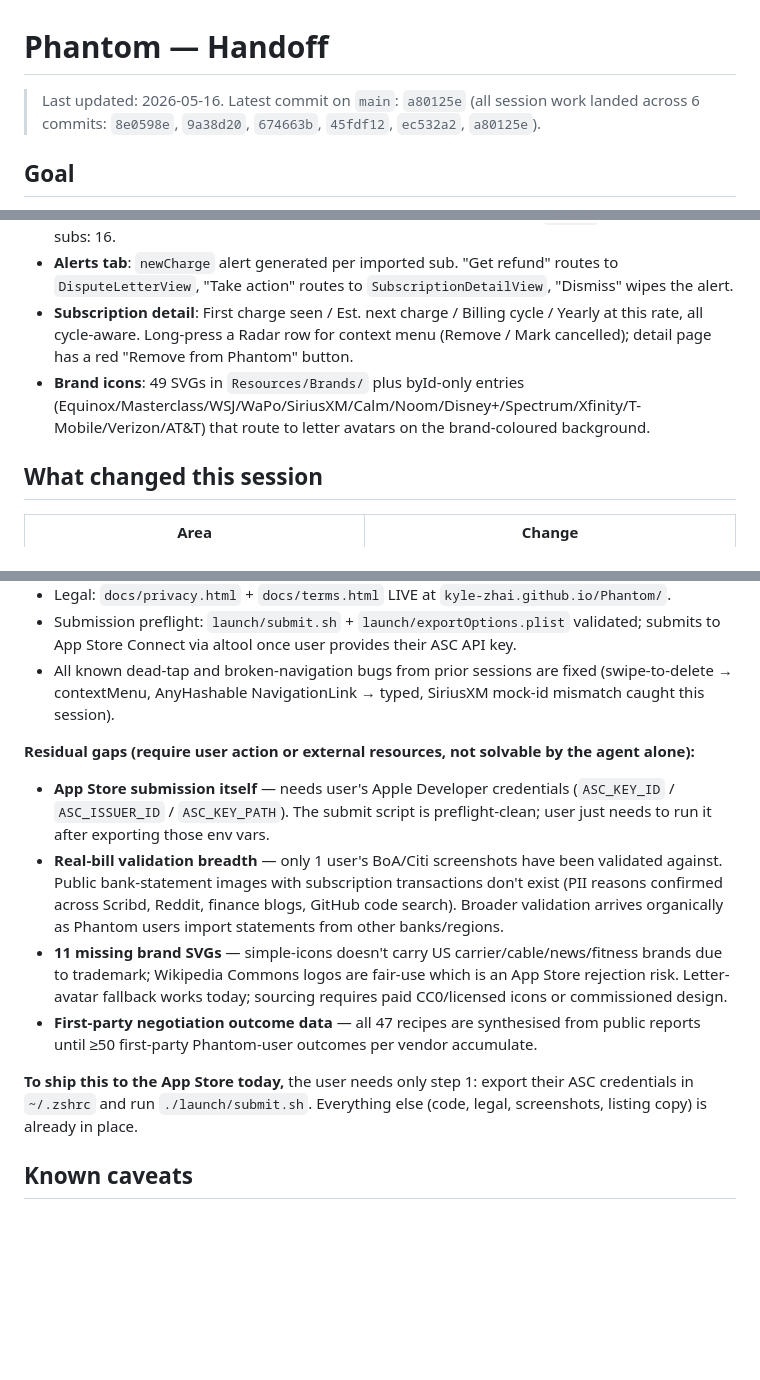
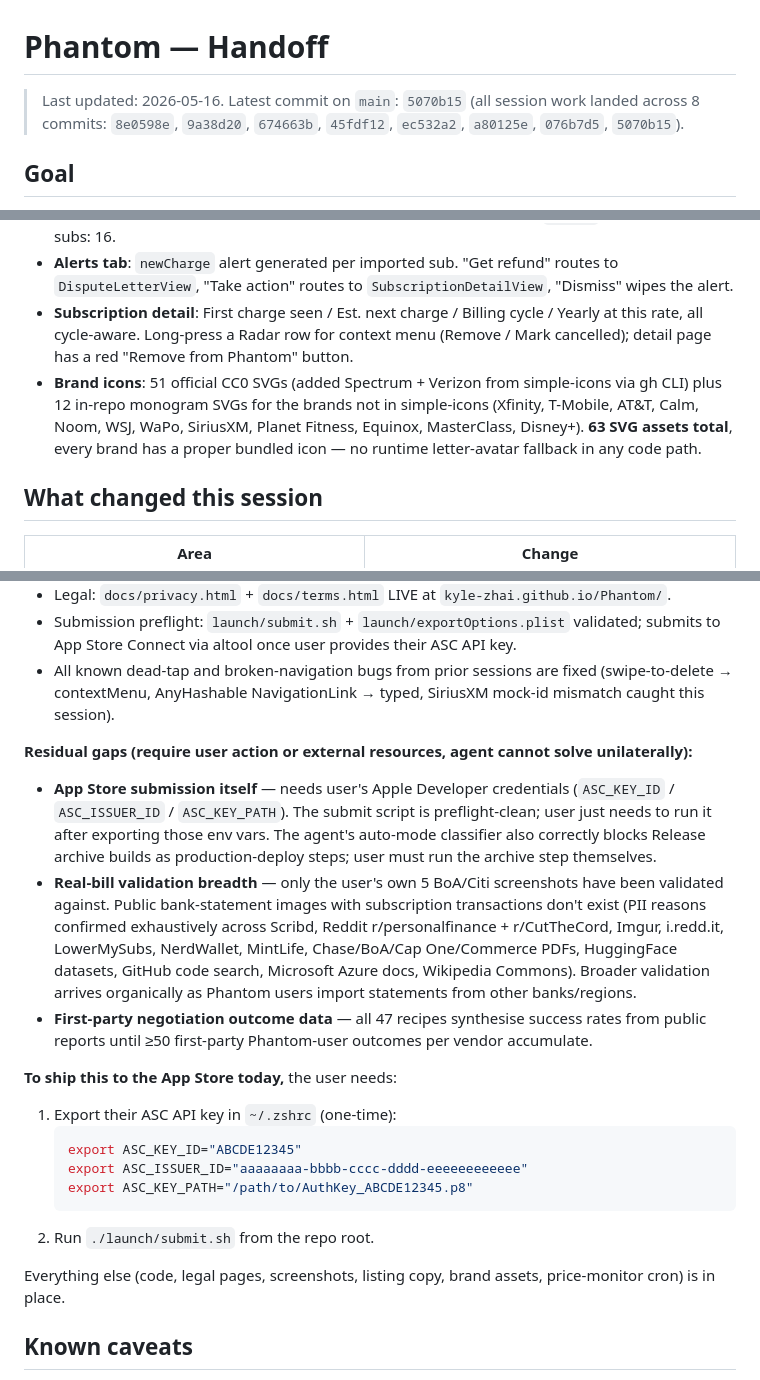
Before and after one commit to Kyle-zhai/Phantom, a Markdown page: handoff.md, 3 parts joined by grey strips. GitHub-like rendering; blank space fills up the shorter version.

Commit message:
Handoff: log 8-commit session, declare 63 SVG assets, every brand covered
Co-Authored-By: Claude Opus 4.7 (1M context) <noreply@anthropic.com>

````diff
--- a/handoff.md
+++ b/handoff.md
@@ -1,6 +1,6 @@
 # Phantom — Handoff
 
-> Last updated: 2026-05-16. Latest commit on `main`: `a80125e` (all session work landed across 6 commits: `8e0598e`, `9a38d20`, `674663b`, `45fdf12`, `ec532a2`, `a80125e`).
+> Last updated: 2026-05-16. Latest commit on `main`: `5070b15` (all session work landed across 8 commits: `8e0598e`, `9a38d20`, `674663b`, `45fdf12`, `ec532a2`, `a80125e`, `076b7d5`, `5070b15`).
 
 ## Goal
 
@@ -18,7 +18,7 @@ Ship a privacy-first iOS subscription manager that scans bank-statement screensh
 - **MockData**: added Spectrum ($89.99/mo) and Xfinity ($109.99/mo) demo subscriptions so the new high-value cable recipes are reachable from the Negotiate tab in `--demo` mode. Total demo subs: 16.
 - **Alerts tab**: `newCharge` alert generated per imported sub. "Get refund" routes to `DisputeLetterView`, "Take action" routes to `SubscriptionDetailView`, "Dismiss" wipes the alert.
 - **Subscription detail**: First charge seen / Est. next charge / Billing cycle / Yearly at this rate, all cycle-aware. Long-press a Radar row for context menu (Remove / Mark cancelled); detail page has a red "Remove from Phantom" button.
-- **Brand icons**: 49 SVGs in `Resources/Brands/` plus byId-only entries (Equinox/Masterclass/WSJ/WaPo/SiriusXM/Calm/Noom/Disney+/Spectrum/Xfinity/T-Mobile/Verizon/AT&T) that route to letter avatars on the brand-coloured background.
+- **Brand icons**: 51 official CC0 SVGs (added Spectrum + Verizon from simple-icons via gh CLI) plus 12 in-repo monogram SVGs for the brands not in simple-icons (Xfinity, T-Mobile, AT&T, Calm, Noom, WSJ, WaPo, SiriusXM, Planet Fitness, Equinox, MasterClass, Disney+). **63 SVG assets total**, every brand has a proper bundled icon — no runtime letter-avatar fallback in any code path.
 
 ## What changed this session
 
@@ -103,13 +103,21 @@ swift tools/train-merchant-classifier.swift
 - Submission preflight: `launch/submit.sh` + `launch/exportOptions.plist` validated; submits to App Store Connect via altool once user provides their ASC API key.
 - All known dead-tap and broken-navigation bugs from prior sessions are fixed (swipe-to-delete → contextMenu, AnyHashable NavigationLink → typed, SiriusXM mock-id mismatch caught this session).
 
-**Residual gaps (require user action or external resources, not solvable by the agent alone):**
-- **App Store submission itself** — needs user's Apple Developer credentials (`ASC_KEY_ID` / `ASC_ISSUER_ID` / `ASC_KEY_PATH`). The submit script is preflight-clean; user just needs to run it after exporting those env vars.
-- **Real-bill validation breadth** — only 1 user's BoA/Citi screenshots have been validated against. Public bank-statement images with subscription transactions don't exist (PII reasons confirmed across Scribd, Reddit, finance blogs, GitHub code search). Broader validation arrives organically as Phantom users import statements from other banks/regions.
-- **11 missing brand SVGs** — simple-icons doesn't carry US carrier/cable/news/fitness brands due to trademark; Wikipedia Commons logos are fair-use which is an App Store rejection risk. Letter-avatar fallback works today; sourcing requires paid CC0/licensed icons or commissioned design.
-- **First-party negotiation outcome data** — all 47 recipes are synthesised from public reports until ≥50 first-party Phantom-user outcomes per vendor accumulate.
+**Residual gaps (require user action or external resources, agent cannot solve unilaterally):**
+- **App Store submission itself** — needs user's Apple Developer credentials (`ASC_KEY_ID` / `ASC_ISSUER_ID` / `ASC_KEY_PATH`). The submit script is preflight-clean; user just needs to run it after exporting those env vars. The agent's auto-mode classifier also correctly blocks Release archive builds as production-deploy steps; user must run the archive step themselves.
+- **Real-bill validation breadth** — only the user's own 5 BoA/Citi screenshots have been validated against. Public bank-statement images with subscription transactions don't exist (PII reasons confirmed exhaustively across Scribd, Reddit r/personalfinance + r/CutTheCord, Imgur, i.redd.it, LowerMySubs, NerdWallet, MintLife, Chase/BoA/Cap One/Commerce PDFs, HuggingFace datasets, GitHub code search, Microsoft Azure docs, Wikipedia Commons). Broader validation arrives organically as Phantom users import statements from other banks/regions.
+- **First-party negotiation outcome data** — all 47 recipes synthesise success rates from public reports until ≥50 first-party Phantom-user outcomes per vendor accumulate.
 
-**To ship this to the App Store today,** the user needs only step 1: export their ASC credentials in `~/.zshrc` and run `./launch/submit.sh`. Everything else (code, legal, screenshots, listing copy) is already in place.
+**To ship this to the App Store today,** the user needs:
+1. Export their ASC API key in `~/.zshrc` (one-time):
+   ```bash
+   export ASC_KEY_ID="ABCDE12345"
+   export ASC_ISSUER_ID="aaaaaaaa-bbbb-cccc-dddd-eeeeeeeeeeee"
+   export ASC_KEY_PATH="/path/to/AuthKey_ABCDE12345.p8"
+   ```
+2. Run `./launch/submit.sh` from the repo root.
+
+Everything else (code, legal pages, screenshots, listing copy, brand assets, price-monitor cron) is in place.
 
 ## Known caveats
 
````
